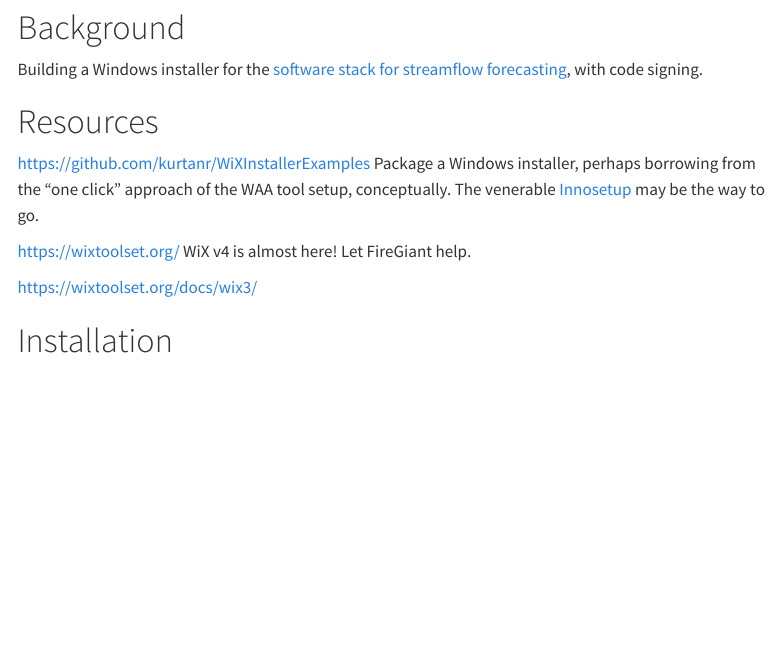
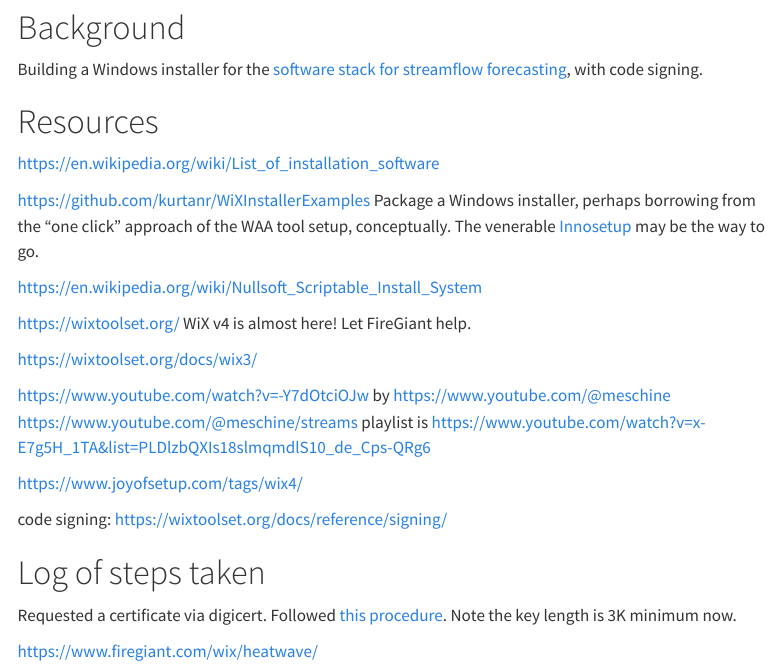
Before and after one commit to jmp75/work-blog, a Quarto document (posts/20230315-windows-installer-wix/index.qmd): the page in a window 1100 px wide, from 200 px down. Rendered offline with R 4.5, knitr and Pandoc in place of Quarto, with nearby package versions; menus at the side of the page are left out.

Commit message:
WIP wix installer

```diff
--- a/posts/20230315-windows-installer-wix/index.qmd
+++ b/posts/20230315-windows-installer-wix/index.qmd
@@ -22,11 +22,31 @@
 
 # Resources
 
+
+https://en.wikipedia.org/wiki/List_of_installation_software
+
+
 https://github.com/kurtanr/WiXInstallerExamples
 Package a Windows installer, perhaps borrowing from the "one click" approach of the WAA tool setup, conceptually. The venerable [Innosetup](https://jrsoftware.org/isinfo.php) may be the way to go.
+
+https://en.wikipedia.org/wiki/Nullsoft_Scriptable_Install_System
 
 https://wixtoolset.org/  WiX v4 is almost here! Let FireGiant help.
 
 https://wixtoolset.org/docs/wix3/
 
-# Installation
+https://www.youtube.com/watch?v=-Y7dOtciOJw   by https://www.youtube.com/@meschine   https://www.youtube.com/@meschine/streams   playlist is https://www.youtube.com/watch?v=x-E7g5H_1TA&list=PLDlzbQXIs18slmqmdlS10_de_Cps-QRg6
+
+https://www.joyofsetup.com/tags/wix4/
+
+
+code signing:
+https://wixtoolset.org/docs/reference/signing/
+
+
+# Log of steps taken
+
+Requested a certificate via digicert. Followed [this procedure](https://docs.digicert.com/en/certcentral/manage-certificates/code-signing-certificates/order-a-code-signing-certificate.html). Note the key length is 3K minimum now.
+
+
+https://www.firegiant.com/wix/heatwave/
```
